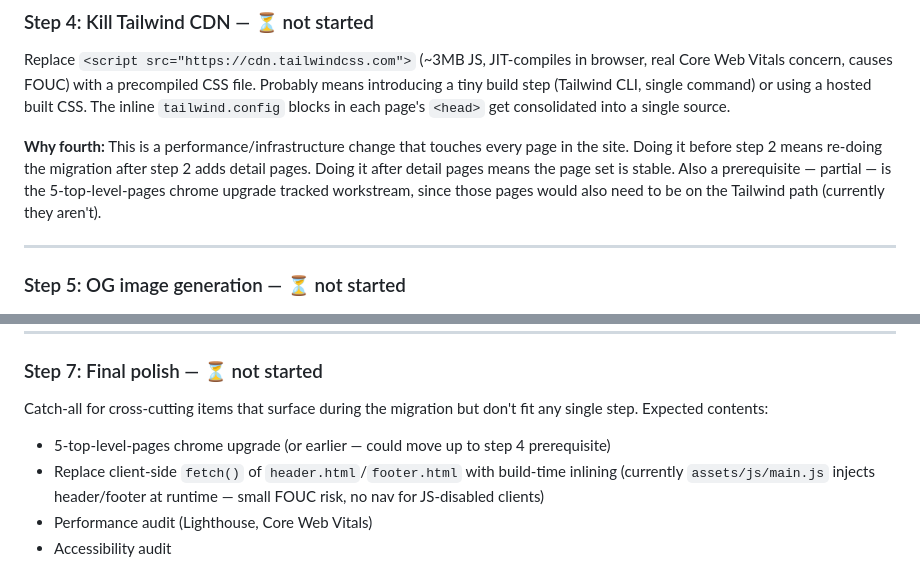
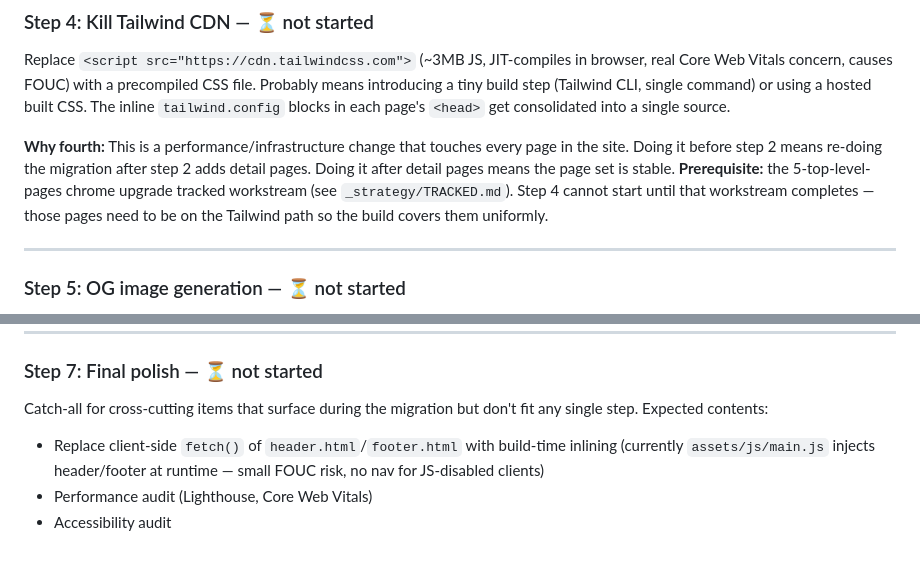
Before and after one commit to lowmanjr/votedonbylocals, a Markdown page: PLAN.md, 2 parts joined by grey strips. Rendered like a GitHub page.

```diff
--- a/PLAN.md
+++ b/PLAN.md
@@ -53,7 +53,7 @@ Update the ranking pages' JSON-LD `ItemList` so each item's `url` field points t
 
 Replace `<script src="https://cdn.tailwindcss.com">` (~3MB JS, JIT-compiles in browser, real Core Web Vitals concern, causes FOUC) with a precompiled CSS file. Probably means introducing a tiny build step (Tailwind CLI, single command) or using a hosted built CSS. The inline `tailwind.config` blocks in each page's `<head>` get consolidated into a single source.
 
-**Why fourth:** This is a performance/infrastructure change that touches every page in the site. Doing it before step 2 means re-doing the migration after step 2 adds detail pages. Doing it after detail pages means the page set is stable. Also a prerequisite — partial — is the 5-top-level-pages chrome upgrade tracked workstream, since those pages would also need to be on the Tailwind path (currently they aren't).
+**Why fourth:** This is a performance/infrastructure change that touches every page in the site. Doing it before step 2 means re-doing the migration after step 2 adds detail pages. Doing it after detail pages means the page set is stable. **Prerequisite:** the 5-top-level-pages chrome upgrade tracked workstream (see `_strategy/TRACKED.md`). Step 4 cannot start until that workstream completes — those pages need to be on the Tailwind path so the build covers them uniformly.
 
 ---
 
@@ -76,7 +76,6 @@ Currently absent. `sitemap.xml` enumerates all crawlable URLs for search engines
 ### Step 7: Final polish — ⏳ not started
 
 Catch-all for cross-cutting items that surface during the migration but don't fit any single step. Expected contents:
-- 5-top-level-pages chrome upgrade (or earlier — could move up to step 4 prerequisite)
 - Replace client-side `fetch()` of `header.html`/`footer.html` with build-time inlining (currently `assets/js/main.js` injects header/footer at runtime — small FOUC risk, no nav for JS-disabled clients)
 - Performance audit (Lighthouse, Core Web Vitals)
 - Accessibility audit
```
Also changed, not shown: _strategy/TRACKED.md (+3 -1 lines).
